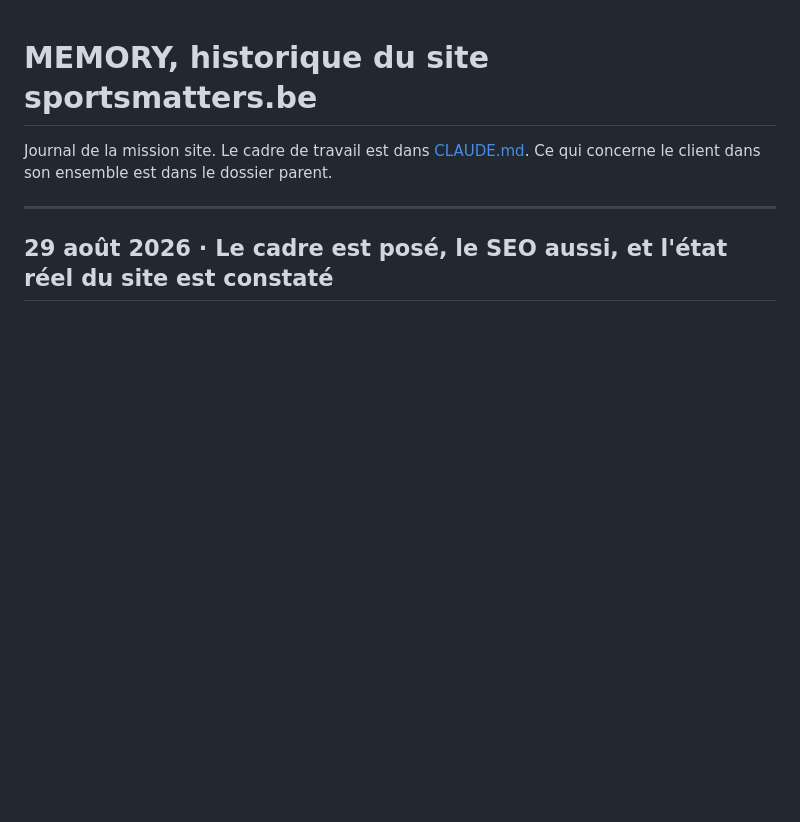
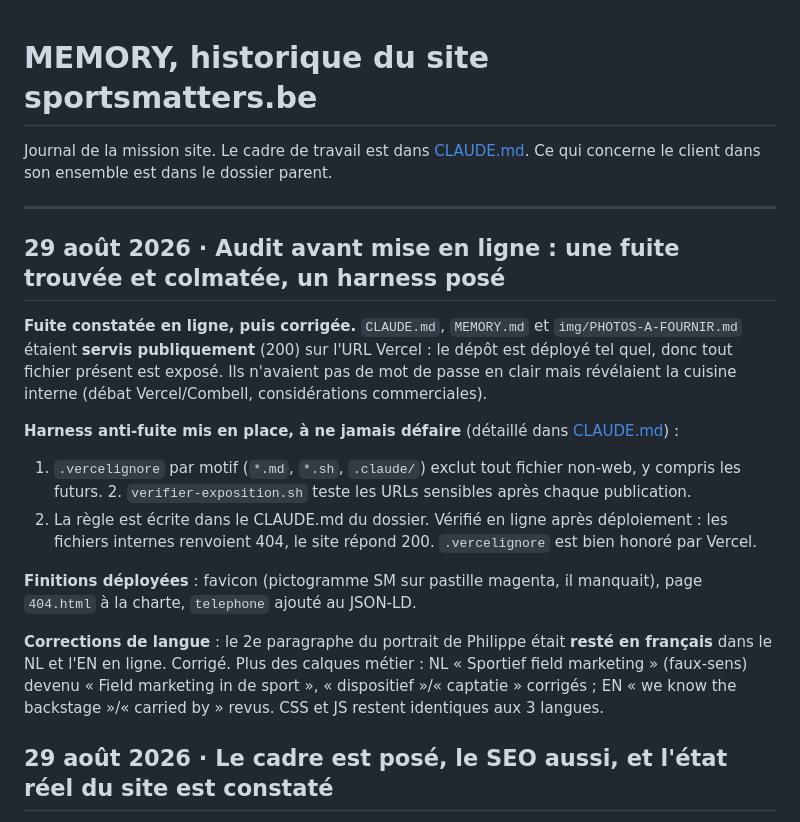
Before and after one commit to Hilarious/sportsmatters, a Markdown page: MEMORY.md, the part around the change. Rendered like a GitHub page; blank space fills up the shorter version.

Commit message:
MEMORY : tracer l'audit, la fuite colmatee et le harness anti-fuite
Co-Authored-By: Claude Opus 4.8 <noreply@anthropic.com>

```diff
--- a/MEMORY.md
+++ b/MEMORY.md
@@ -4,6 +4,27 @@ Journal de la mission site. Le cadre de travail est dans [CLAUDE.md](CLAUDE.md).
 le client dans son ensemble est dans le dossier parent.
 
 ---
+
+## 29 août 2026 · Audit avant mise en ligne : une fuite trouvée et colmatée, un harness posé
+
+**Fuite constatée en ligne, puis corrigée.** `CLAUDE.md`, `MEMORY.md` et
+`img/PHOTOS-A-FOURNIR.md` étaient **servis publiquement** (200) sur l'URL Vercel : le dépôt est
+déployé tel quel, donc tout fichier présent est exposé. Ils n'avaient pas de mot de passe en
+clair mais révélaient la cuisine interne (débat Vercel/Combell, considérations commerciales).
+
+**Harness anti-fuite mis en place, à ne jamais défaire** (détaillé dans [CLAUDE.md](CLAUDE.md)) :
+1. `.vercelignore` par motif (`*.md`, `*.sh`, `.claude/`) exclut tout fichier non-web, y compris
+   les futurs. 2. `verifier-exposition.sh` teste les URLs sensibles après chaque publication.
+3. La règle est écrite dans le CLAUDE.md du dossier. Vérifié en ligne après déploiement : les
+fichiers internes renvoient 404, le site répond 200. `.vercelignore` est bien honoré par Vercel.
+
+**Finitions déployées** : favicon (pictogramme SM sur pastille magenta, il manquait), page
+`404.html` à la charte, `telephone` ajouté au JSON-LD.
+
+**Corrections de langue** : le 2e paragraphe du portrait de Philippe était **resté en français**
+dans le NL et l'EN en ligne. Corrigé. Plus des calques métier : NL « Sportief field marketing »
+(faux-sens) devenu « Field marketing in de sport », « dispositief »/« captatie » corrigés ;
+EN « we know the backstage »/« carried by » revus. CSS et JS restent identiques aux 3 langues.
 
 ## 29 août 2026 · Le cadre est posé, le SEO aussi, et l'état réel du site est constaté
 
```
